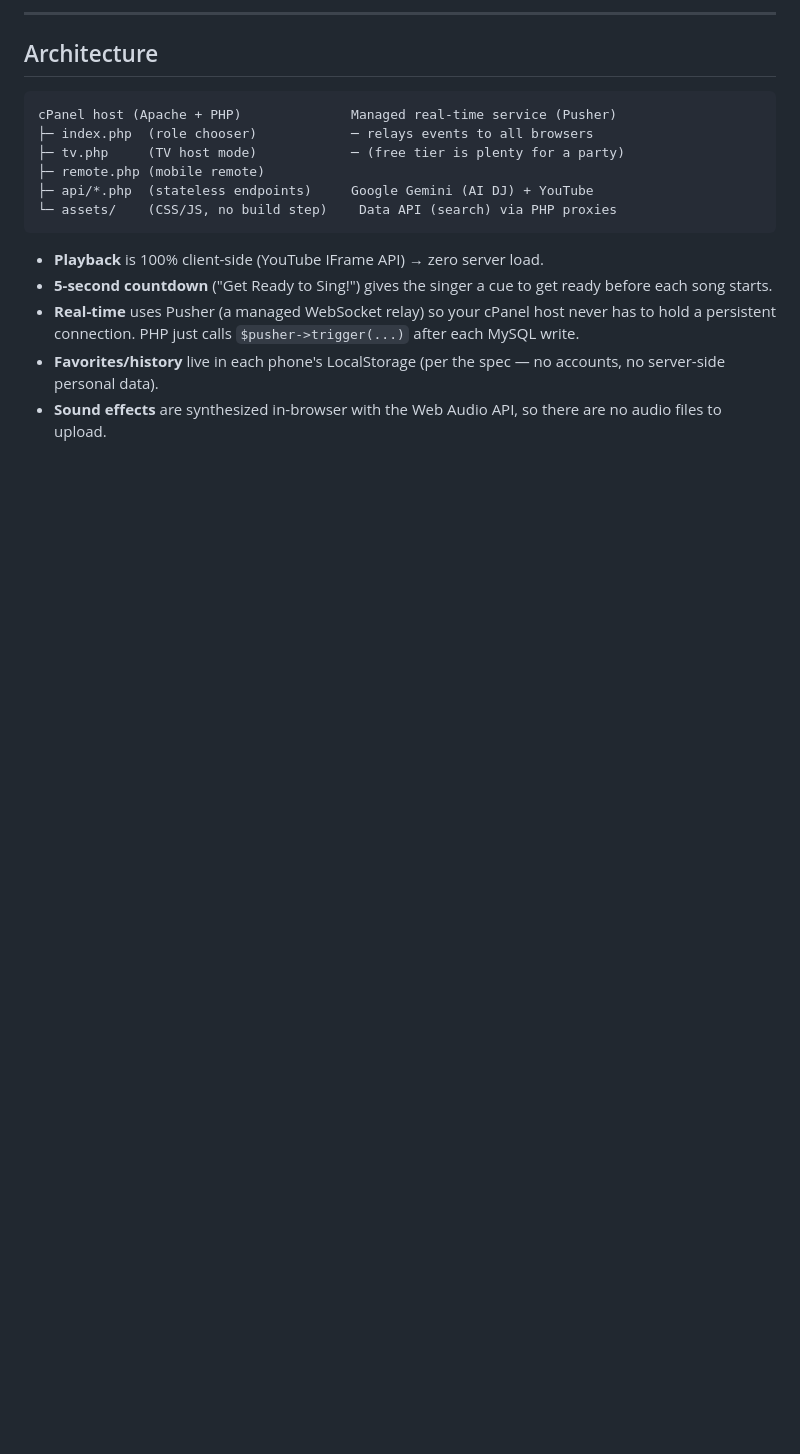
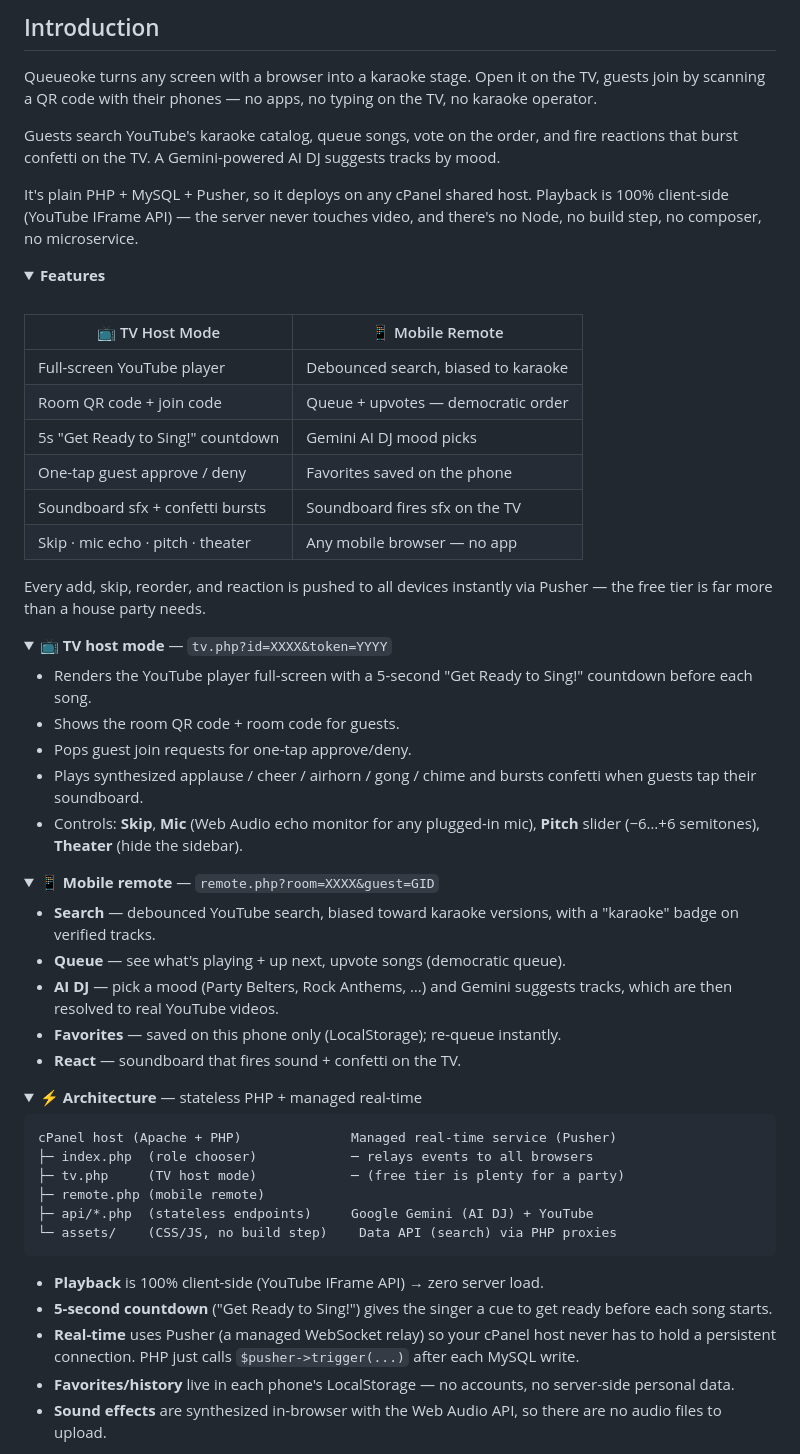
Before and after one commit to debugged-me/Queueoke, a Markdown page: README.md, the part around one of its changes. GitHub-like rendering; folded sections open; blank space fills up the shorter version.

````diff
--- a/README.md
+++ b/README.md
@@ -16,9 +18,52 @@ No Node, no build step, no composer on the server, no external microservice.
 
----
+## Introduction
 
-## Architecture
+Queueoke turns any screen with a browser into a karaoke stage. Open it on the TV, guests join by scanning a QR code with their phones — no apps, no typing on the TV, no karaoke operator.
 
-```
+Guests search YouTube's karaoke catalog, queue songs, vote on the order, and fire reactions that burst confetti on the TV. A Gemini-powered AI DJ suggests tracks by mood.
+
+It's plain PHP + MySQL + Pusher, so it deploys on any cPanel shared host. Playback is 100% client-side (YouTube IFrame API) — the server never touches video, and there's no Node, no build step, no composer, no microservice.
+
+<details open>
+<summary><strong>Features</strong></summary> <br />
+
+| 📺 TV Host Mode | 📱 Mobile Remote |
+| --- | --- |
+| Full-screen YouTube player | Debounced search, biased to karaoke |
+| Room QR code + join code | Queue + upvotes — democratic order |
+| 5s "Get Ready to Sing!" countdown | Gemini AI DJ mood picks |
+| One-tap guest approve / deny | Favorites saved on the phone |
+| Soundboard sfx + confetti bursts | Soundboard fires sfx on the TV |
+| Skip · mic echo · pitch · theater | Any mobile browser — no app |
+
+Every add, skip, reorder, and reaction is pushed to all devices instantly via Pusher — the free tier is far more than a house party needs.
+
+<details>
+<summary>📺 <strong>TV host mode</strong> — <code>tv.php?id=XXXX&amp;token=YYYY</code></summary>
+
+- Renders the YouTube player full-screen with a 5-second "Get Ready to Sing!" countdown before each song.
+- Shows the room QR code + room code for guests.
+- Pops guest join requests for one-tap approve/deny.
+- Plays synthesized applause / cheer / airhorn / gong / chime and bursts confetti when guests tap their soundboard.
+- Controls: **Skip**, **Mic** (Web Audio echo monitor for any plugged-in mic), **Pitch** slider (−6…+6 semitones), **Theater** (hide the sidebar).
+
+</details>
+
+<details>
+<summary>📱 <strong>Mobile remote</strong> — <code>remote.php?room=XXXX&amp;guest=GID</code></summary>
+
+- **Search** — debounced YouTube search, biased toward karaoke versions, with a "karaoke" badge on verified tracks.
+- **Queue** — see what's playing + up next, upvote songs (democratic queue).
+- **AI DJ** — pick a mood (Party Belters, Rock Anthems, …) and Gemini suggests tracks, which are then resolved to real YouTube videos.
+- **Favorites** — saved on this phone only (LocalStorage); re-queue instantly.
+- **React** — soundboard that fires sound + confetti on the TV.
+
+</details>
+
+<details>
+<summary>⚡ <strong>Architecture</strong> — stateless PHP + managed real-time</summary>
+
+```text
 cPanel host (Apache + PHP)              Managed real-time service (Pusher)
 ├─ index.php  (role chooser)            ─ relays events to all browsers
 ├─ tv.php     (TV host mode)            ─ (free tier is plenty for a party)
@@ -28,13 +73,8 @@ cPanel host (Apache + PHP)              Managed real-time service (Pusher)
 ```
 
 - **Playback** is 100% client-side (YouTube IFrame API) → zero server load.
-- **5-second countdown** ("Get Ready to Sing!") gives the singer a cue to get
-  ready before each song starts.
-- **Real-time** uses Pusher (a managed WebSocket relay) so your cPanel host
-  never has to hold a persistent connection. PHP just calls
-  `$pusher->trigger(...)` after each MySQL write.
-- **Favorites/history** live in each phone's LocalStorage (per the spec — no
-  accounts, no server-side personal data).
-- **Sound effects** are synthesized in-browser with the Web Audio API, so
-  there are no audio files to upload.
+- **5-second countdown** ("Get Ready to Sing!") gives the singer a cue to get ready before each song starts.
+- **Real-time** uses Pusher (a managed WebSocket relay) so your cPanel host never has to hold a persistent connection. PHP just calls `$pusher->trigger(...)` after each MySQL write.
+- **Favorites/history** live in each phone's LocalStorage — no accounts, no server-side personal data.
+- **Sound effects** are synthesized in-browser with the Web Audio API, so there are no audio files to upload.
 
````
Also changed, not shown: other parts of README.md (+73 -108 lines).
